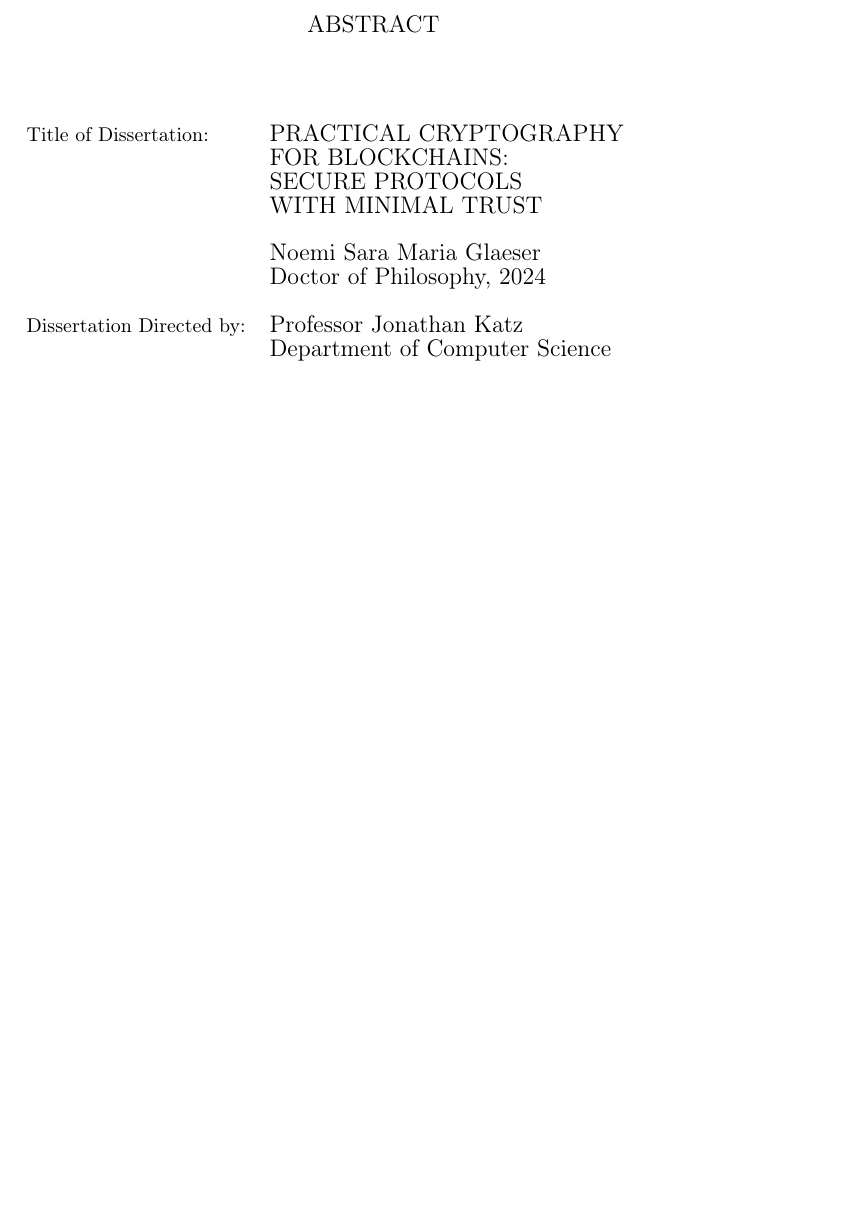
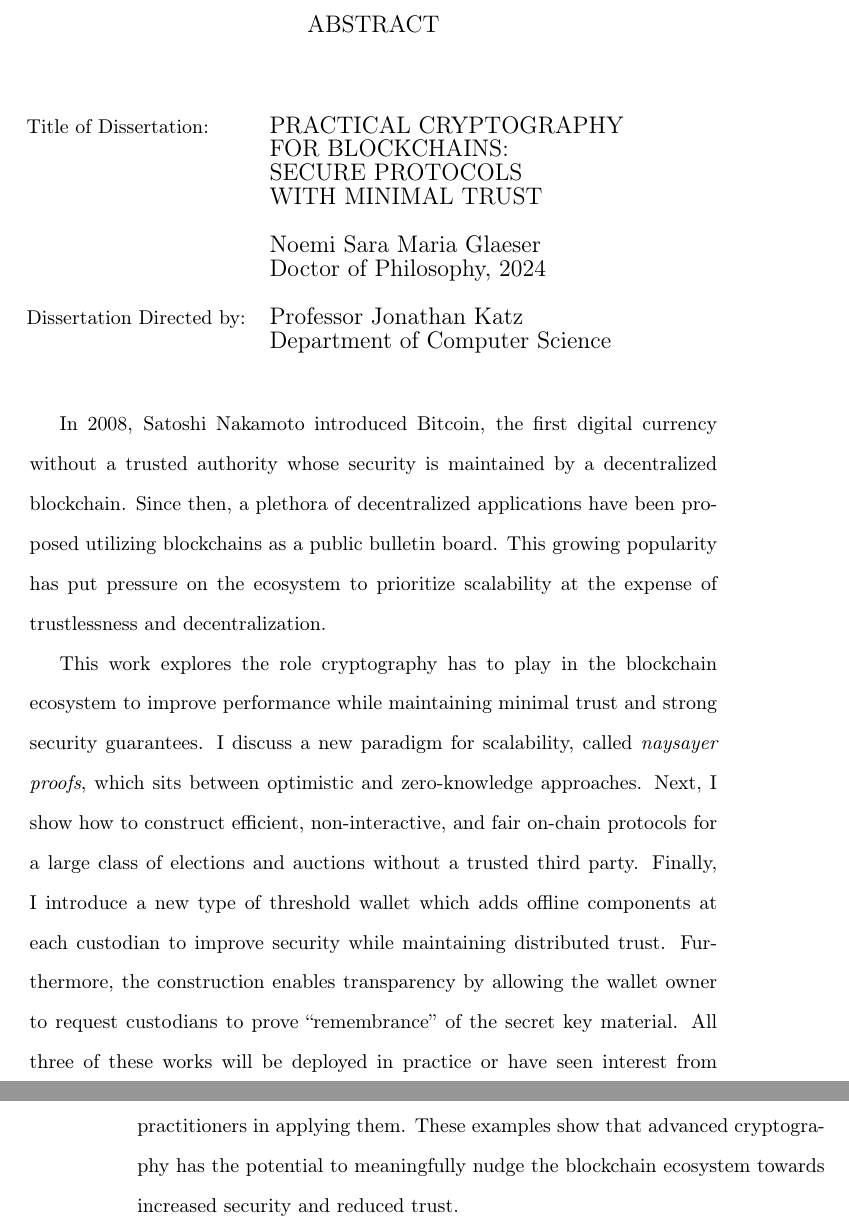
Before and after one commit to nglaeser/dissertation, a LaTeX thesis (main.tex, which reads abstract.tex, header.tex): part of page 1 of 119 before the commit and two parts of pages 1 and 2 of 120 after it, the two joined at a grey line, cut so that both start at the same text, the shorter picture padded with empty space. Compiled offline with pdfLaTeX.

Commit message:
minor fixes (abstract and toc headers)

```diff
--- a/abstract.tex
+++ b/abstract.tex
@@ -1,11 +1,11 @@
-% In 2008, Satoshi Nakamoto introduced Bitcoin, the first digital currency without a trusted authority whose security is maintained by a decentralized blockchain. Since then, a plethora of decentralized applications have been proposed utilizing blockchains as a public bulletin board. This growing popularity has put pressure on the ecosystem to prioritize scalability at the expense of trustlessness and decentralization.
+In 2008, Satoshi Nakamoto introduced Bitcoin, the first digital currency without a trusted authority whose security is maintained by a decentralized blockchain. Since then, a plethora of decentralized applications have been proposed utilizing blockchains as a public bulletin board. This growing popularity has put pressure on the ecosystem to prioritize scalability at the expense of trustlessness and decentralization.
 
-% This work explores the role cryptography has to play in the blockchain ecosystem to improve performance while maintaining minimal trust and strong security guarantees.
-% % I discuss how to generically add universally composable security to any non-interactive zero-knowledge proof (NIZK), a crucial building block in many blockchain systems, in a way that is compatible with an updatable common reference string. This strengthens security for any system relying on NIZKs, including many blockchains and blockchain applications, while maintaining minimal trust assumptions. Next, I discuss how to improve the security of a class of coin mixing protocols by giving a formal security treatment of this class and patching the security of an existing, insecure protocol.
-% I discuss a new paradigm for scalability, called \emph{naysayer proofs}, which sits between optimistic and zero-knowledge approaches.
-% Next, I show how to construct efficient, non-interactive, and fair on-chain protocols for a large class of elections and auctions without a trusted third party.
-% Finally, I introduce a new type of threshold wallet which adds offline components at each custodian to improve security while maintaining distributed trust. Furthermore, the construction enables transparency by allowing the wallet owner to request custodians to prove ``remembrance'' of the secret key material.
-% All three of these works will be deployed in practice or have seen interest from practitioners in applying them. These examples show that advanced cryptography has the potential to meaningfully nudge the blockchain ecosystem towards increased security and reduced trust.
+This work explores the role cryptography has to play in the blockchain ecosystem to improve performance while maintaining minimal trust and strong security guarantees.
+% I discuss how to generically add universally composable security to any non-interactive zero-knowledge proof (NIZK), a crucial building block in many blockchain systems, in a way that is compatible with an updatable common reference string. This strengthens security for any system relying on NIZKs, including many blockchains and blockchain applications, while maintaining minimal trust assumptions. Next, I discuss how to improve the security of a class of coin mixing protocols by giving a formal security treatment of this class and patching the security of an existing, insecure protocol.
+I discuss a new paradigm for scalability, called \emph{naysayer proofs}, which sits between optimistic and zero-knowledge approaches.
+Next, I show how to construct efficient, non-interactive, and fair on-chain protocols for a large class of elections and auctions without a trusted third party.
+Finally, I introduce a new type of threshold wallet which adds offline components at each custodian to improve security while maintaining distributed trust. Furthermore, the construction enables transparency by allowing the wallet owner to request custodians to prove ``remembrance'' of the secret key material.
+All three of these works will be deployed in practice or have seen interest from practitioners in applying them. These examples show that advanced cryptography has the potential to meaningfully nudge the blockchain ecosystem towards increased security and reduced trust.
 
-% % Blockchains are inherently public, [but sometimes we want privacy. We need to use crypto to do this. And so on and so forth\dots] \noemi{actually probably need to expand to also include ``security'', since the threshold sigs project isn't really about privacy}
-% % A key challenge in [my area of research] is [problem I halfway figured out how to solve]. (And so on and so forth\dots)
+% Blockchains are inherently public, [but sometimes we want privacy. We need to use crypto to do this. And so on and so forth\dots] \noemi{actually probably need to expand to also include ``security'', since the threshold sigs project isn't really about privacy}
+% A key challenge in [my area of research] is [problem I halfway figured out how to solve]. (And so on and so forth\dots)
--- a/header.tex
+++ b/header.tex
@@ -26,7 +26,7 @@
     bookmarks,
     colorlinks,
     % final,
-    linkcolor=blue,
+    % linkcolor=blue,
     filecolor=magenta,
     urlcolor=blue,
     citecolor=blue,
@@ -44,7 +44,7 @@
 % Change contents title to Table of Contents
 \addto\captionsenglish{% Replace "english" with the language you use
   \renewcommand{\contentsname}%
-    {Table of contents}%
+    {Table of Contents}%
 }
 \usepackage{minitoc}
 % adjust spacing above minitoc
```
Also changed, not shown: copyright.tex (+1 -1 lines), ksp/tech-overview.tex (+1 -1 lines), main.tex (+3 -0 lines).
